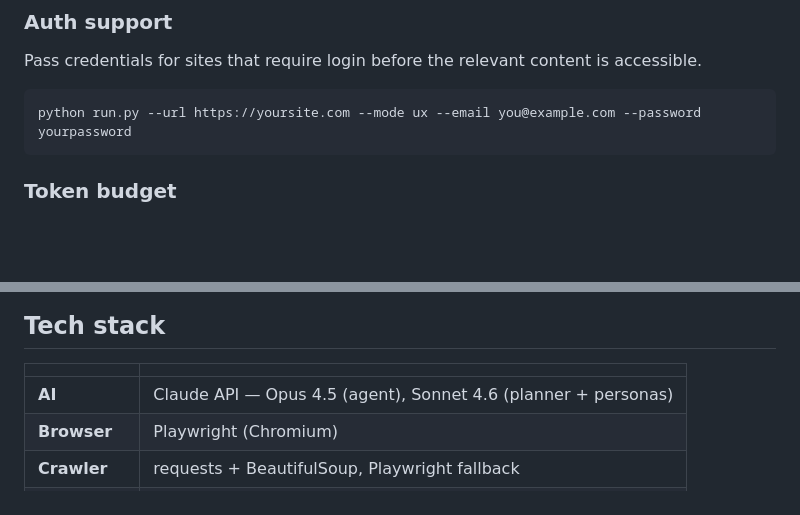
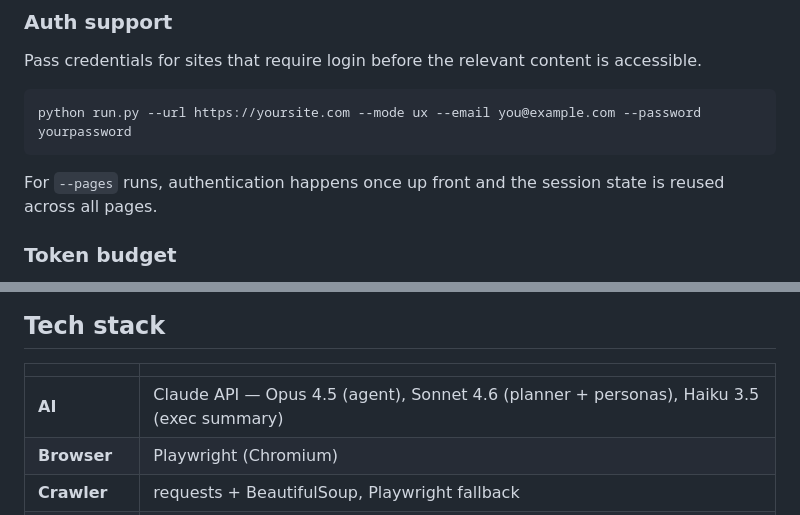
Before and after one commit to ReasonEquals/reasonable-ux, a Markdown page: README.md, 2 parts joined by grey strips. Drawn GitHub-style; blank space fills up the shorter version.

````diff
--- a/README.md
+++ b/README.md
@@ -74,6 +80,8 @@ Pass credentials for sites that require login before the relevant content is acc
 ```bash
 python run.py --url https://yoursite.com --mode ux --email you@example.com --password yourpassword
 ```
+
+For `--pages` runs, authentication happens once up front and the session state is reused across all pages.
 
 ### Token budget
 Cap total tokens per run to control cost. The budget is checked before and after each API call — if the remaining budget would be exceeded, the run wraps up cleanly rather than overrunning.
@@ -209,7 +218,7 @@ Single-page UX runs with `--personas` write the PDF into the individual run fold
 
 | | |
 |---|---|
-| **AI** | Claude API — Opus 4.5 (agent), Sonnet 4.6 (planner + personas) |
+| **AI** | Claude API — Opus 4.5 (agent), Sonnet 4.6 (planner + personas), Haiku 3.5 (exec summary) |
 | **Browser** | Playwright (Chromium) |
 | **Crawler** | requests + BeautifulSoup, Playwright fallback |
 | **PDF** | ReportLab |
````
Also changed, not shown: other parts of README.md (+9 -2 lines).
